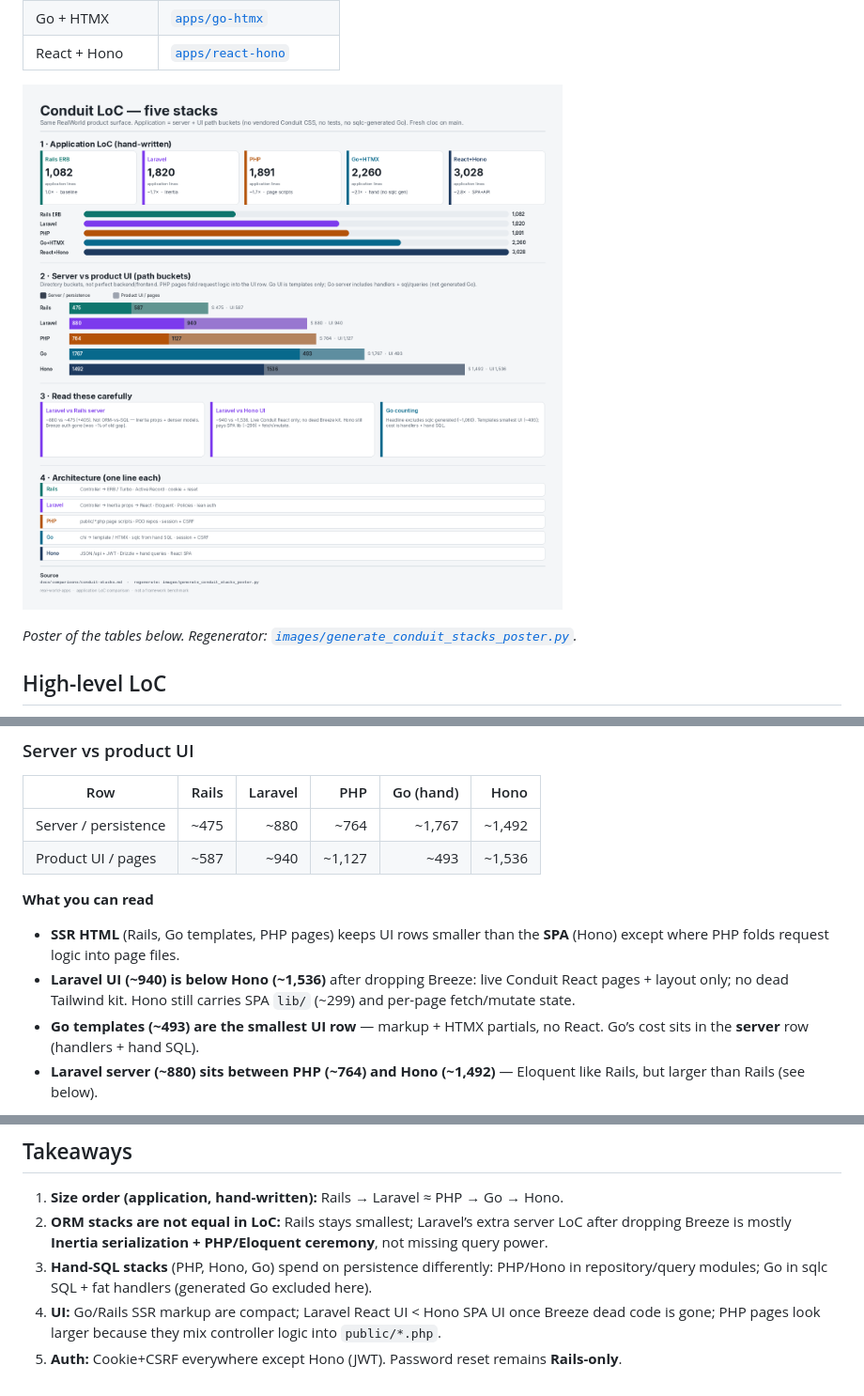
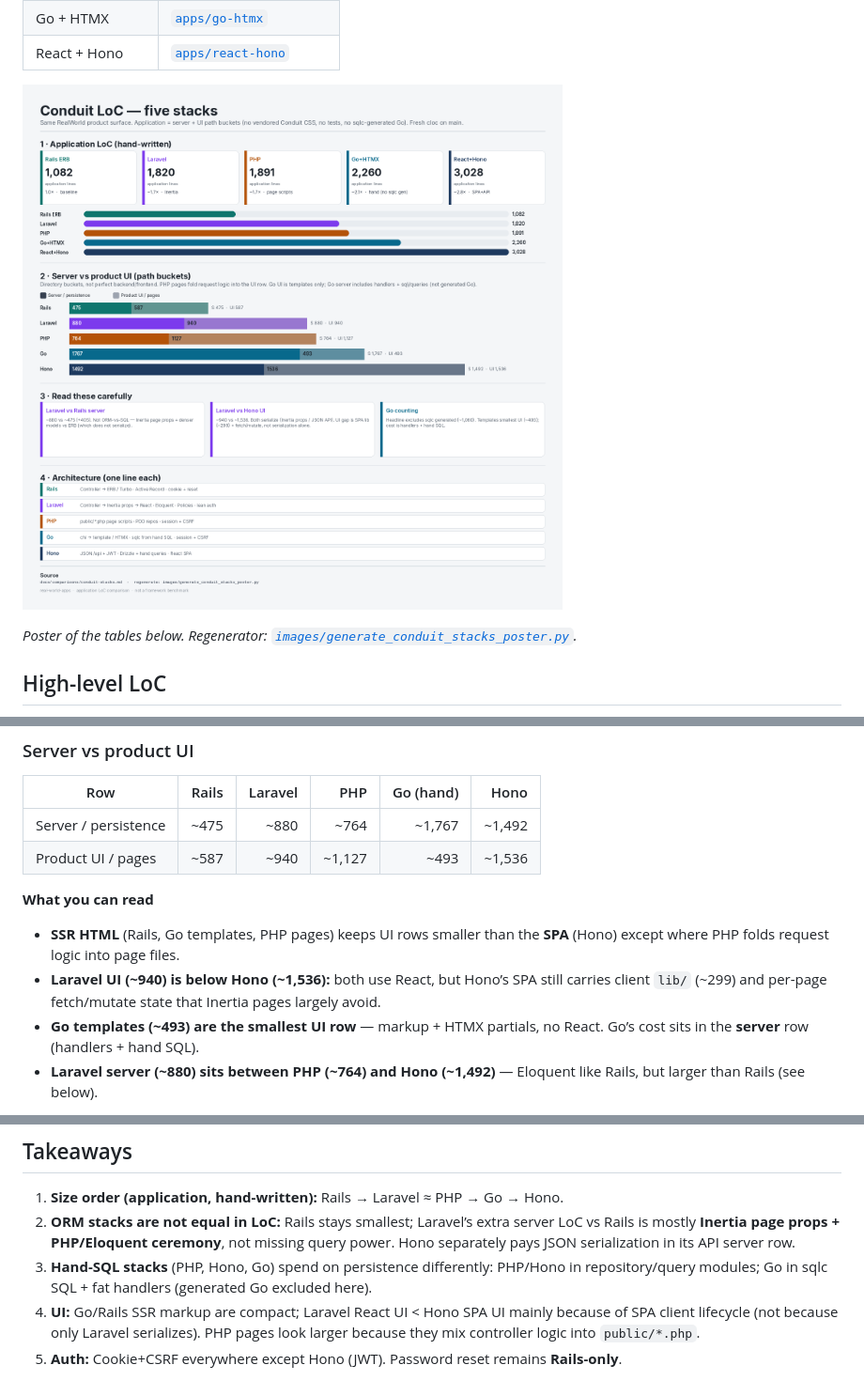
Before and after one commit to naofumi/real-world-apps, a Markdown page: docs/comparisons/conduit-stacks.md, 3 parts joined by grey strips. Shown at 94% size. Rendered like a GitHub page; pictures changed too: docs/comparisons/images/conduit-stacks-loc.png.

```diff
--- a/docs/comparisons/conduit-stacks.md
+++ b/docs/comparisons/conduit-stacks.md
@@ -51,7 +51,7 @@ If sqlc generated code is folded into Go, Go becomes the largest (~3,396) — th
 **What you can read**
 
 - **SSR HTML** (Rails, Go templates, PHP pages) keeps UI rows smaller than the **SPA** (Hono) except where PHP folds request logic into page files.
-- **Laravel UI (~940) is below Hono (~1,536)** after dropping Breeze: live Conduit React pages + layout only; no dead Tailwind kit. Hono still carries SPA `lib/` (~299) and per-page fetch/mutate state.
+- **Laravel UI (~940) is below Hono (~1,536):** both use React, but Hono’s SPA still carries client `lib/` (~299) and per-page fetch/mutate state that Inertia pages largely avoid.
 - **Go templates (~493) are the smallest UI row** — markup + HTMX partials, no React. Go’s cost sits in the **server** row (handlers + hand SQL).
 - **Laravel server (~880) sits between PHP (~764) and Hono (~1,492)** — Eloquent like Rails, but larger than Rails (see below).
 
@@ -132,7 +134,7 @@ Qualitative testing-layer comparison (all five, including Laravel Feature + Play
 ## Takeaways
 
 1. **Size order (application, hand-written):** Rails → Laravel ≈ PHP → Go → Hono.
-2. **ORM stacks are not equal in LoC:** Rails stays smallest; Laravel’s extra server LoC after dropping Breeze is mostly **Inertia serialization + PHP/Eloquent ceremony**, not missing query power.
+2. **ORM stacks are not equal in LoC:** Rails stays smallest; Laravel’s extra server LoC vs Rails is mostly **Inertia page props + PHP/Eloquent ceremony**, not missing query power. Hono separately pays JSON serialization in its API server row.
 3. **Hand-SQL stacks** (PHP, Hono, Go) spend on persistence differently: PHP/Hono in repository/query modules; Go in sqlc SQL + fat handlers (generated Go excluded here).
-4. **UI:** Go/Rails SSR markup are compact; Laravel React UI &lt; Hono SPA UI once Breeze dead code is gone; PHP pages look larger because they mix controller logic into `public/*.php`.
+4. **UI:** Go/Rails SSR markup are compact; Laravel React UI &lt; Hono SPA UI mainly because of SPA client lifecycle (not because only Laravel serializes). PHP pages look larger because they mix controller logic into `public/*.php`.
 5. **Auth:** Cookie+CSRF everywhere except Hono (JWT). Password reset remains **Rails-only**.
```
Also changed, not shown: other parts of docs/comparisons/conduit-stacks.md (+14 -12 lines), docs/comparisons/README.md (+1 -1 lines), 1 other file.
